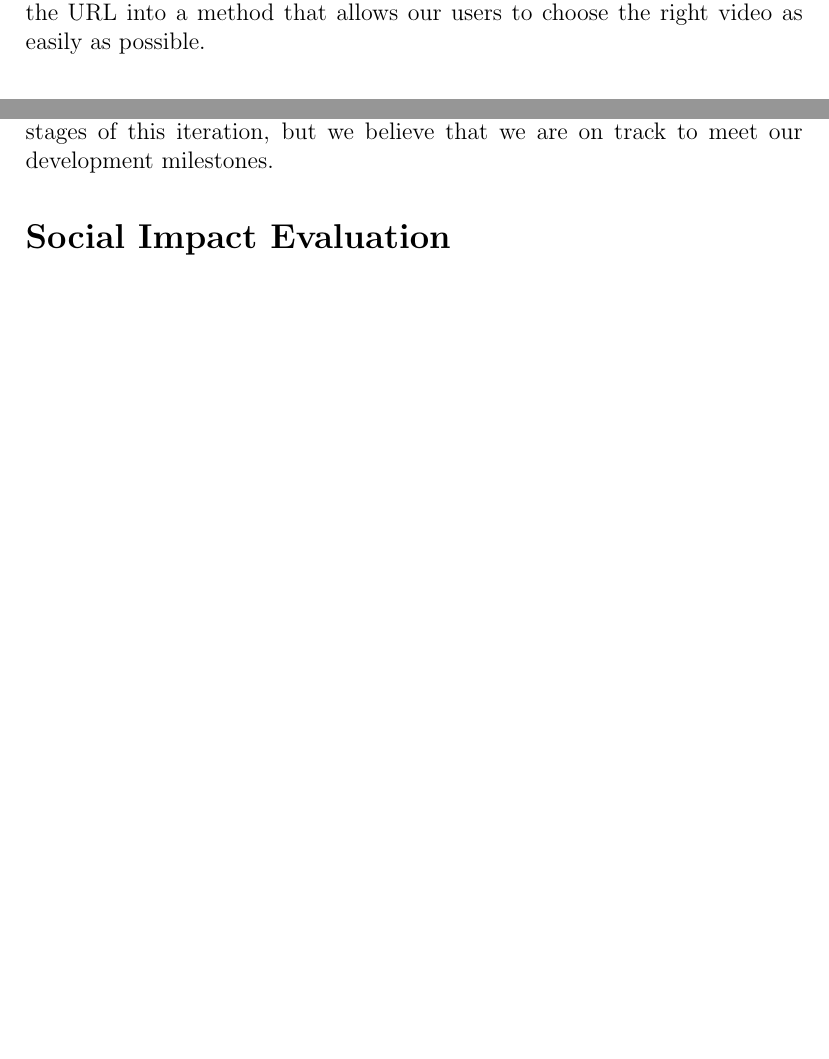
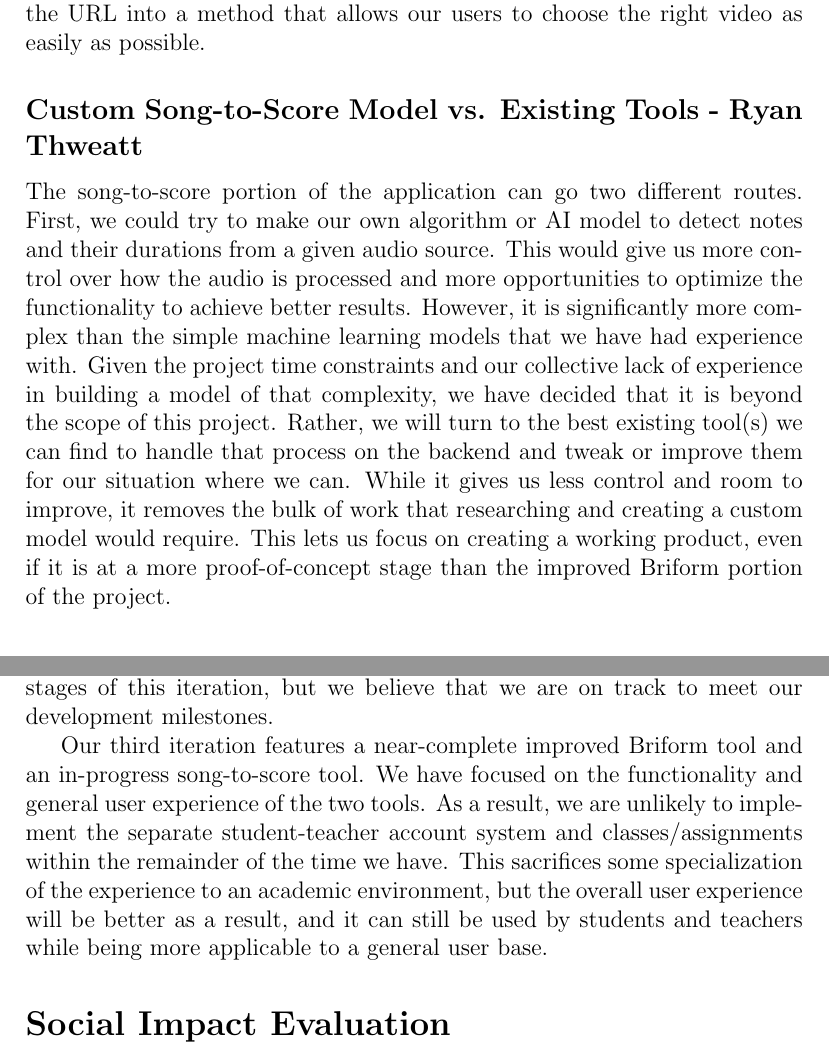
Before and after one commit to cfinley6-vols/seniordesign39, a LaTeX document (apr2writeup/writeup.tex): two parts of pages 14 and 16 of 21 before the commit and two parts of pages 15 and 17 of 21 after it, joined at a grey line, cut so that both start at the same text, the shorter picture padded with empty space. Compiled offline with pdfLaTeX.

Commit message:
Updating a few sections of the April 2nd writeup

```diff
--- a/apr2writeup/writeup.tex
+++ b/apr2writeup/writeup.tex
@@ -143,6 +145,10 @@ One of the most important design choices for this project is how closely our int
 \subsection*{YouTube API (iFrame) vs. YouTube Linking - Davis Akard}
 \addcontentsline{toc}{subsection}{YouTube API (iFrame) vs. YouTube Linking - Davis Akard}
 We have already decided to use YouTube videos as the sources of music that our users will use on our Briform page. However, we still have to decide how to implement the YouTube video selection process. Currently, we have two different methods for this: using an API where users will search and select YouTube videos on the page and the classic Briform experience of pasting a YouTube URL into the page. Both approaches have their pros and cons. Searching for videos gives users flexibility when choosing a video as they can decide on which song they want to analyze on the fly and change the song easily. Pasting the URL into the page allows users to get the exact video they want immediately and involves no API calls. The process is simple, efficient, and easy to use. After testing both approaches thoroughly, we decided to merge them together and have the best of both worlds. Our current implementation still uses the text box to paste in the URL you want, but now it also lets you type in key words to search for videos right on the page. This combines the flexibility of YouTube search and the simplicity of the URL into a method that allows our users to choose the right video as easily as possible.
+
+\subsection*{Custom Song-to-Score Model vs. Existing Tools - Ryan Thweatt}
+\addcontentsline{toc}{subsection}{Custom Song-to-Score Model vs. Existing Tools - Ryan Thweatt}
+The song-to-score portion of the application can go two different routes. First, we could try to make our own algorithm or AI model to detect notes and their durations from a given audio source. This would give us more control over how the audio is processed and more opportunities to optimize the functionality to achieve better results. However, it is significantly more complex than the simple machine learning models that we have had experience with. Given the project time constraints and our collective lack of experience in building a model of that complexity, we have decided that it is beyond the scope of this project. Rather, we will turn to the best existing tool(s) we can find to handle that process on the backend and tweak or improve them for our situation where we can. While it gives us less control and room to improve, it removes the bulk of work that researching and creating a custom model would require. This lets us focus on creating a working product, even if it is at a more proof-of-concept stage than the improved Briform portion of the project.
 
 \section*{Product Development \& Test/Evaluation Plan}
 \addcontentsline{toc}{section}{Product Development \& Test/Evaluation Plan}
@@ -174,6 +180,8 @@ We are currently in the early stages of development, and we are focusing on sett
 Our original iteration of this project began with integrating Spotify's API, but this iteration halted when we reached the roadblock of not being able to stream full songs without a premium account.  In this iteration, we had begun designing the improved Briformer tool, but the implemented functionality will likely be overhauled.
 
 Our second iteration began with integrating YouTube's API, which we believe will be a much better fit for our application.  We have just begun designing the improved Briformer tool, and we have made some progress on the account structure and supabase integration.  We are still in the early stages of this iteration, but we believe that we are on track to meet our development milestones.
+
+Our third iteration features a near-complete improved Briform tool and an in-progress song-to-score tool. We have focused on the functionality and general user experience of the two tools. As a result, we are unlikely to implement the separate student-teacher account system and classes/assignments within the remainder of the time we have. This sacrifices some specialization of the experience to an academic environment, but the overall user experience will be better as a result, and it can still be used by students and teachers while being more applicable to a general user base.
 
 \section*{Social Impact Evaluation}
 \addcontentsline{toc}{section}{Social Impact Evaluation}
```
Also changed, not shown: apr2writeup/writeup.pdf, apr2writeup/writeup.tex (4 more changed lines), 7 other files.
